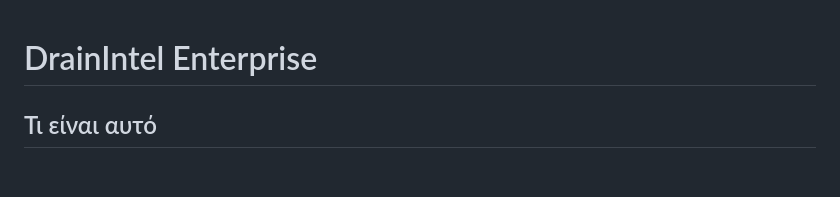
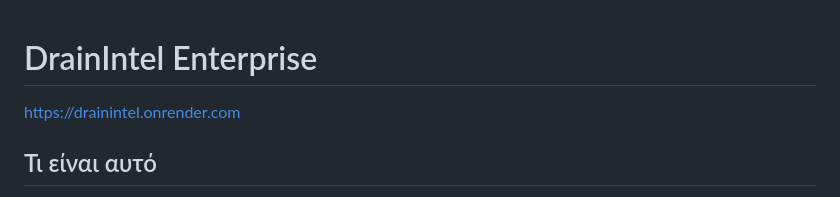
Before and after one commit to katerinatsikoura/DrainIntel, a Markdown page: README.md, the part around the change. GitHub-like rendering; blank space fills up the shorter version.

Commit message:
Update README with project URL
Add project URL to README

```diff
--- a/README.md
+++ b/README.md
@@ -1,4 +1,6 @@
 # DrainIntel Enterprise
+
+https://drainintel.onrender.com
 
 ## Τι είναι αυτό
 
```
